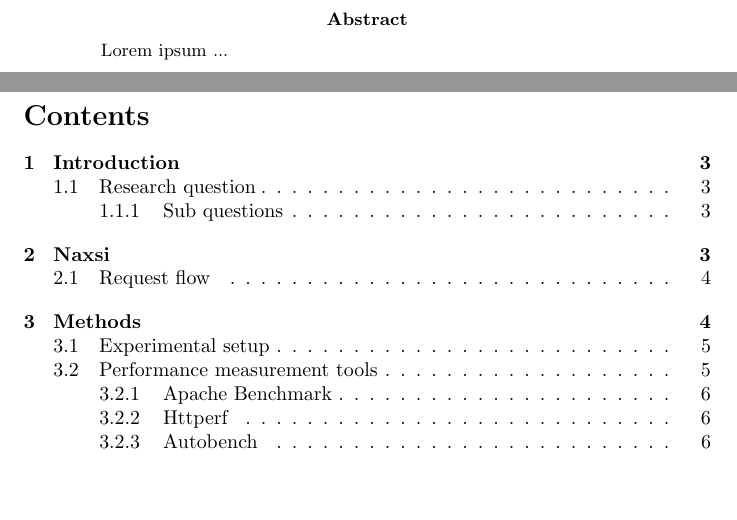
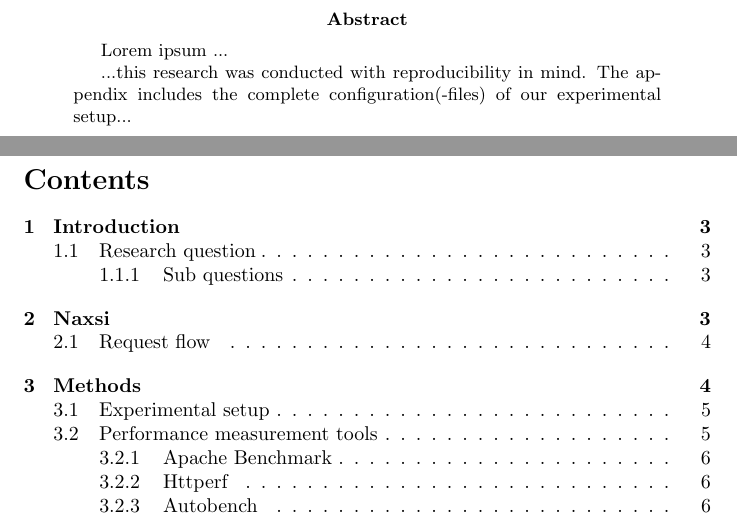
Before and after one commit to lutzengels/naxsiperftest, a LaTeX paper (paper/paper.tex, which reads paper/abstract.tex): two parts of pages 2 and 3 of 30, joined at a grey line, cut so that both start at the same text, the shorter picture padded with empty space. Compiled offline with pdfLaTeX.

```diff
--- a/paper/abstract.tex
+++ b/paper/abstract.tex
@@ -2,5 +2,7 @@
 \begin{document}
 \begin{abstract}
 Lorem ipsum ...
+
+...this research was conducted with reproducibility in mind. The appendix includes the complete configuration(-files) of our experimental setup...
 \end{abstract}
 \end{document}
```
Also changed, not shown: scientific papers/are-events-fast.pdf (added).
